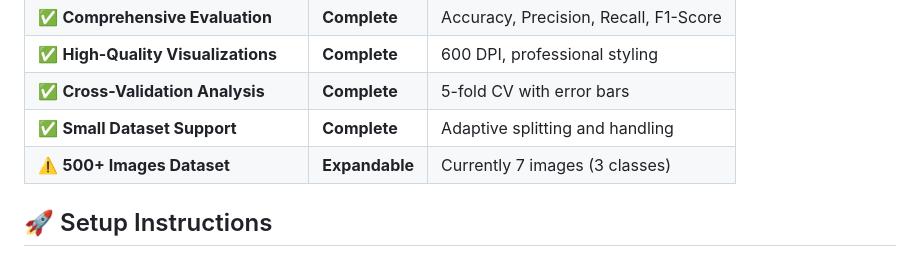
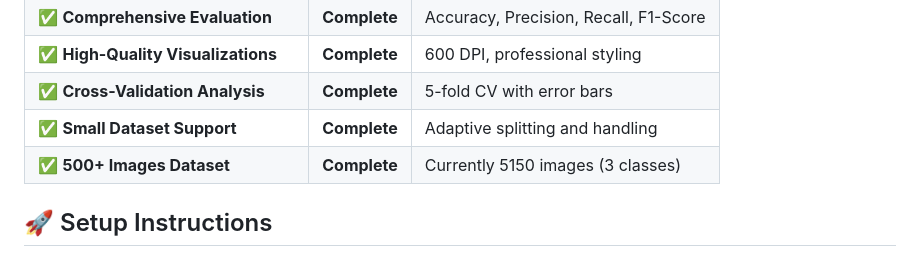
Before and after one commit to AliKooK/AI_Project, a Markdown page: progect_ai_2/README.md, the part around the change. Rendered like a GitHub page.

```diff
--- a/progect_ai_2/README.md
+++ b/progect_ai_2/README.md
@@ -42,7 +42,7 @@ This project implements and compares three machine learning models for image cla
 | ✅ **High-Quality Visualizations** | **Complete** | 600 DPI, professional styling |
 | ✅ **Cross-Validation Analysis** | **Complete** | 5-fold CV with error bars |
 | ✅ **Small Dataset Support** | **Complete** | Adaptive splitting and handling |
-| ⚠️ **500+ Images Dataset** | **Expandable** | Currently 7 images (3 classes) |
+| ✅ **500+ Images Dataset** | **Complete** | Currently 5150 images (3 classes) |
 
 ## 🚀 Setup Instructions
 
```
